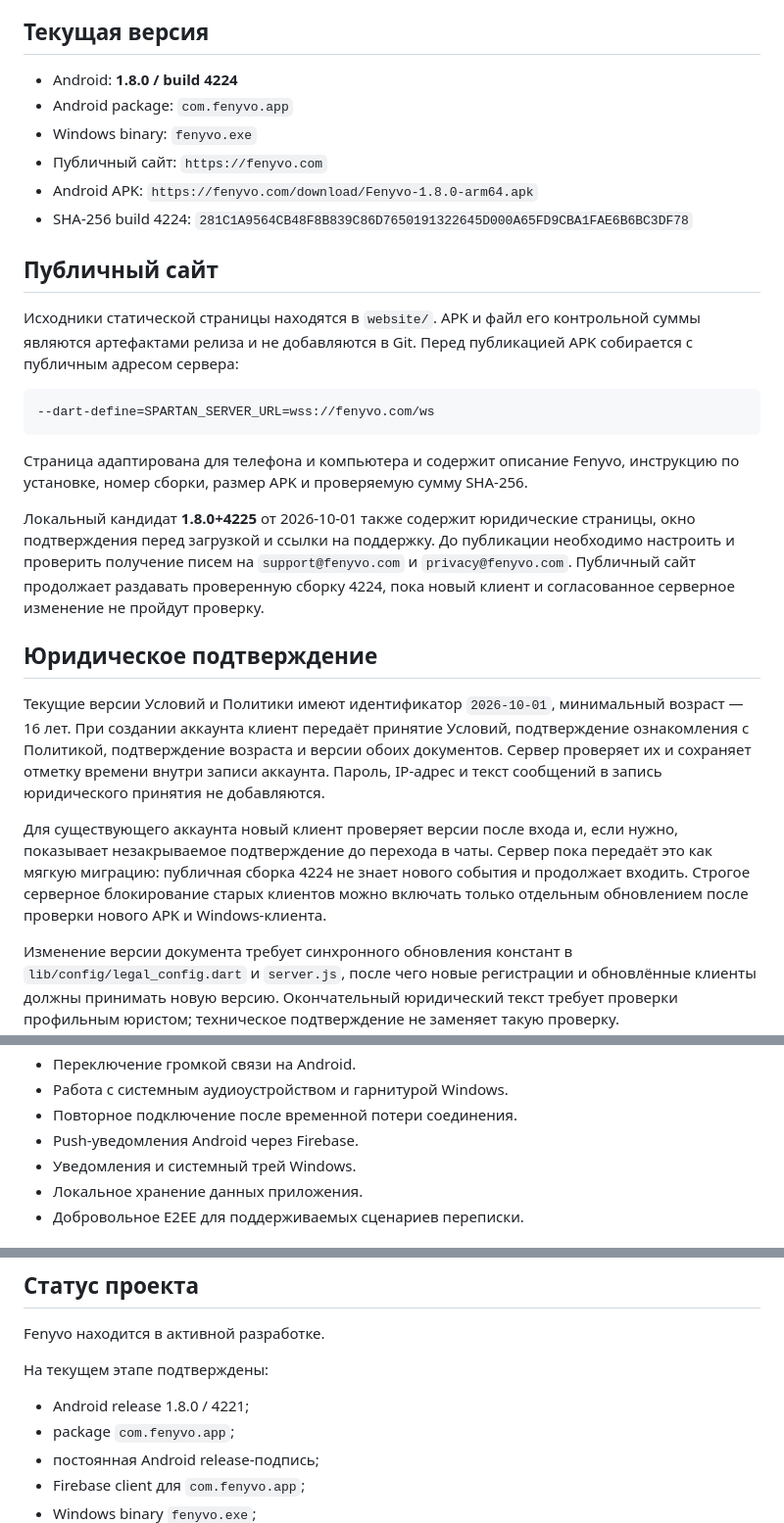
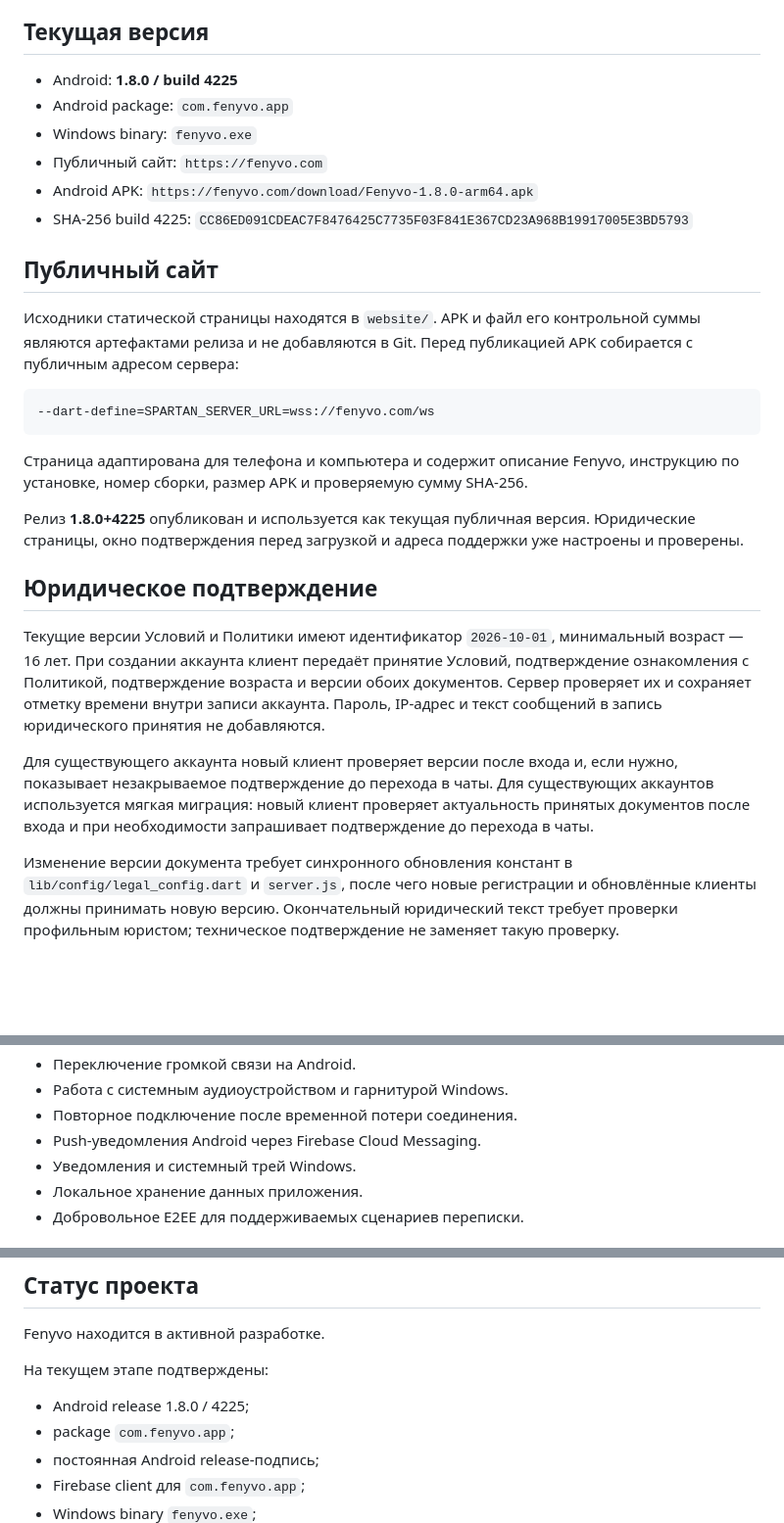
Before and after one commit to sergeiboroday7-stack/Fenyvo, a Markdown page: README.md, 3 parts joined by grey strips. Shown at 98% size. Drawn GitHub-style; blank space fills up the shorter version.

Commit message:
Update README for Fenyvo 1.8.0 build 4225

```diff
--- a/README.md
+++ b/README.md
@@ -4,12 +4,12 @@ Fenyvo — кроссплатформенный мессенджер для Andr
 
 ## Текущая версия
 
-- Android: **1.8.0 / build 4224**
+- Android: **1.8.0 / build 4225**
 - Android package: `com.fenyvo.app`
 - Windows binary: `fenyvo.exe`
 - Публичный сайт: `https://fenyvo.com`
 - Android APK: `https://fenyvo.com/download/Fenyvo-1.8.0-arm64.apk`
-- SHA-256 build 4224: `281C1A9564CB48F8B839C86D7650191322645D000A65FD9CBA1FAE6B6BC3DF78`
+- SHA-256 build 4225: `CC86ED091CDEAC7F8476425C7735F03F841E367CD23A968B19917005E3BD5793`
 
 ## Публичный сайт
 
@@ -24,11 +24,7 @@ Fenyvo — кроссплатформенный мессенджер для Andr
 Страница адаптирована для телефона и компьютера и содержит описание Fenyvo,
 инструкцию по установке, номер сборки, размер APK и проверяемую сумму SHA-256.
 
-Локальный кандидат **1.8.0+4225** от 2026-10-01 также содержит юридические страницы, окно
-подтверждения перед загрузкой и ссылки на поддержку. До публикации необходимо
-настроить и проверить получение писем на `support@fenyvo.com` и
-`privacy@fenyvo.com`. Публичный сайт продолжает раздавать проверенную сборку
-4224, пока новый клиент и согласованное серверное изменение не пройдут проверку.
+Релиз **1.8.0+4225** опубликован и используется как текущая публичная версия. Юридические страницы, окно подтверждения перед загрузкой и адреса поддержки уже настроены и проверены.
 
 ## Юридическое подтверждение
 
@@ -40,10 +36,7 @@ Fenyvo — кроссплатформенный мессенджер для Andr
 добавляются.
 
 Для существующего аккаунта новый клиент проверяет версии после входа и, если
-нужно, показывает незакрываемое подтверждение до перехода в чаты. Сервер пока
-передаёт это как мягкую миграцию: публичная сборка 4224 не знает нового события
-и продолжает входить. Строгое серверное блокирование старых клиентов можно
-включать только отдельным обновлением после проверки нового APK и Windows-клиента.
+нужно, показывает незакрываемое подтверждение до перехода в чаты. Для существующих аккаунтов используется мягкая миграция: новый клиент проверяет актуальность принятых документов после входа и при необходимости запрашивает подтверждение до перехода в чаты.
 
 Изменение версии документа требует синхронного обновления констант в
 `lib/config/legal_config.dart` и `server.js`, после чего новые регистрации и
@@ -79,7 +72,7 @@ API с `store: false`; стандартные журналы поставщик
 - Переключение громкой связи на Android.
 - Работа с системным аудиоустройством и гарнитурой Windows.
 - Повторное подключение после временной потери соединения.
-- Push-уведомления Android через Firebase.
+- Push-уведомления Android через Firebase Cloud Messaging.
 - Уведомления и системный трей Windows.
 - Локальное хранение данных приложения.
 - Добровольное E2EE для поддерживаемых сценариев переписки.
@@ -245,7 +238,7 @@ Fenyvo находится в активной разработке.
 
 На текущем этапе подтверждены:
 
-- Android release 1.8.0 / 4221;
+- Android release 1.8.0 / 4225;
 - package `com.fenyvo.app`;
 - постоянная Android release-подпись;
 - Firebase client для `com.fenyvo.app`;
```
